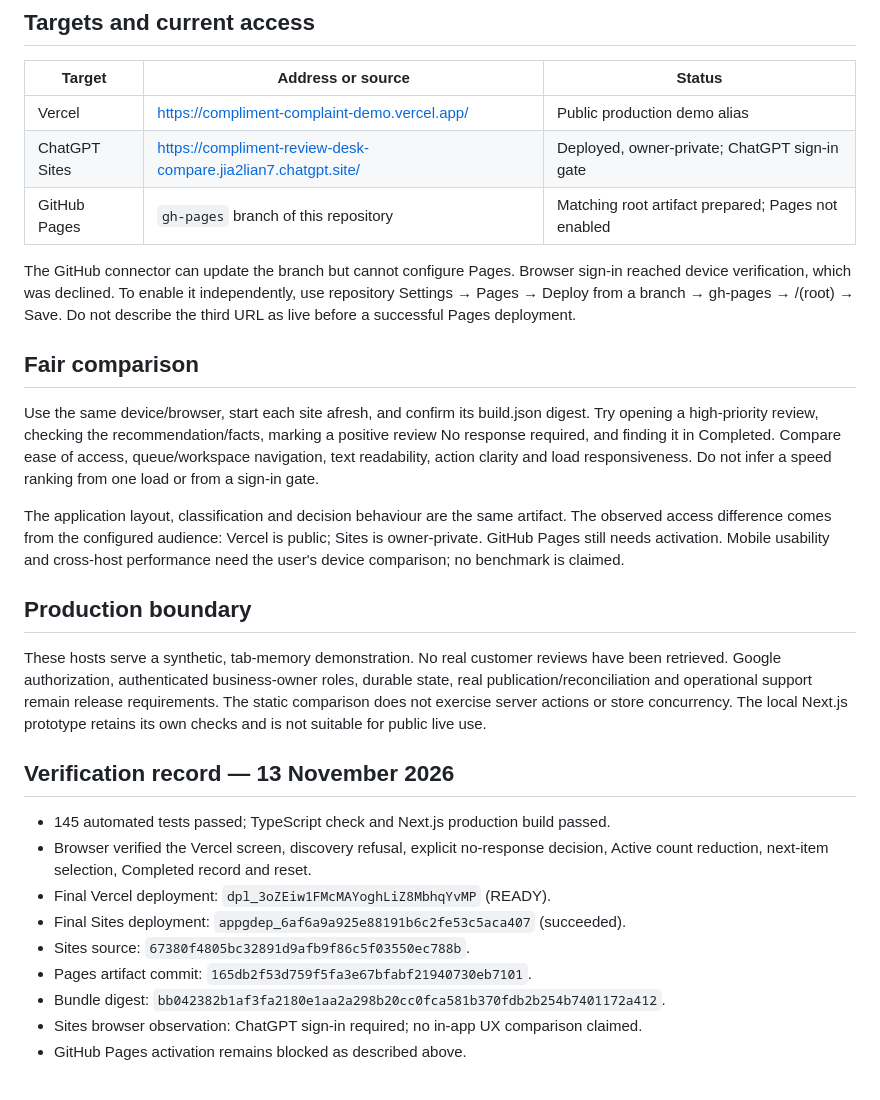
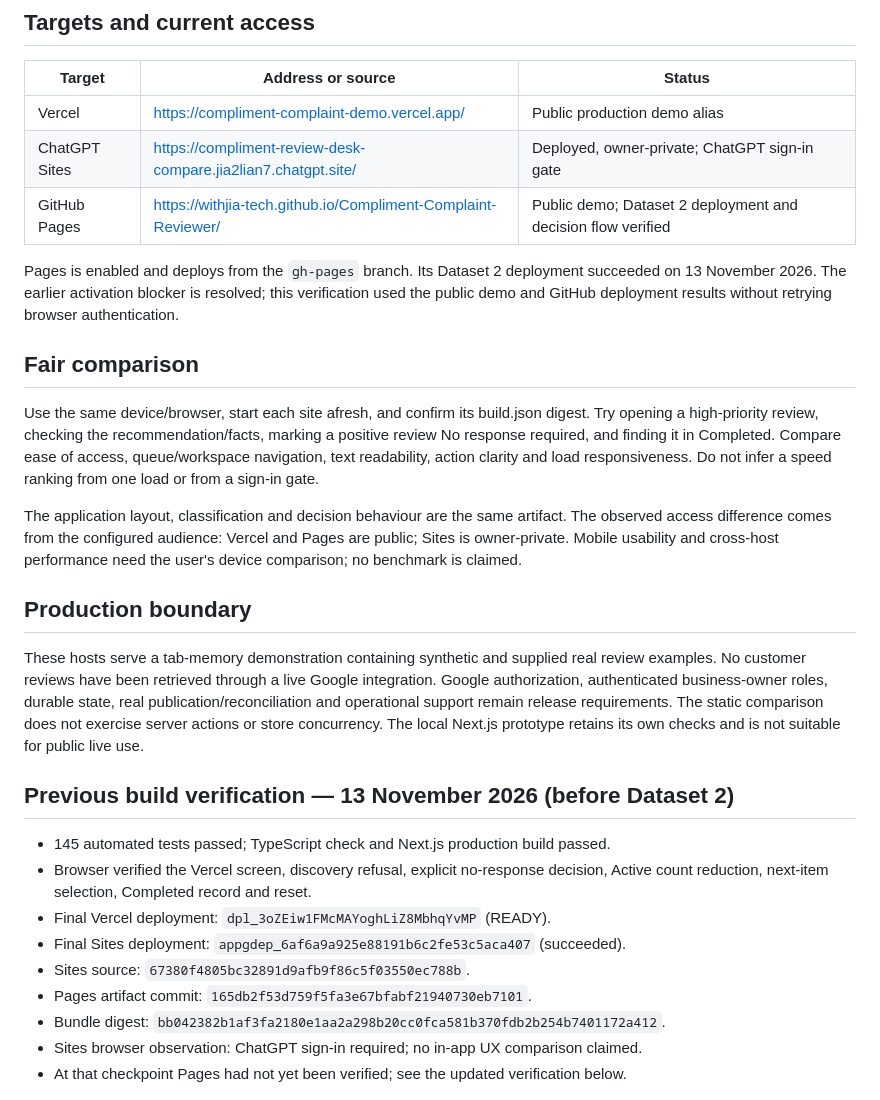
Before and after one commit to withJia-tech/Compliment-Complaint-Reviewer, a Markdown page: docs/HOSTING_COMPARISON.md, the part around one of its changes. GitHub-like rendering.

```diff
--- a/docs/HOSTING_COMPARISON.md
+++ b/docs/HOSTING_COMPARISON.md
@@ -28,12 +30,11 @@ Unknown/in-progress delivery stays in the active operational queue until reconci
 | --- | --- | --- |
 | Vercel | https://compliment-complaint-demo.vercel.app/ | Public production demo alias |
 | ChatGPT Sites | https://compliment-review-desk-compare.jia2lian7.chatgpt.site/ | Deployed, owner-private; ChatGPT sign-in gate |
-| GitHub Pages | `gh-pages` branch of this repository | Matching root artifact prepared; Pages not enabled |
+| GitHub Pages | https://withjia-tech.github.io/Compliment-Complaint-Reviewer/ | Public demo; Dataset 2 deployment and decision flow verified |
 
-The GitHub connector can update the branch but cannot configure Pages. Browser sign-in
-reached device verification, which was declined. To enable it independently, use
-repository Settings → Pages → Deploy from a branch → gh-pages → /(root) → Save.
-Do not describe the third URL as live before a successful Pages deployment.
+Pages is enabled and deploys from the `gh-pages` branch. Its Dataset 2 deployment succeeded
+on 13 November 2026. The earlier activation blocker is resolved; this verification used
+the public demo and GitHub deployment results without retrying browser authentication.
 
 ## Fair comparison
 
@@ -44,19 +45,19 @@ queue/workspace navigation, text readability, action clarity and load responsive
 Do not infer a speed ranking from one load or from a sign-in gate.
 
 The application layout, classification and decision behaviour are the same artifact.
-The observed access difference comes from the configured audience: Vercel is public;
-Sites is owner-private. GitHub Pages still needs activation. Mobile usability and
+The observed access difference comes from the configured audience: Vercel and Pages are
+public; Sites is owner-private. Mobile usability and
 cross-host performance need the user's device comparison; no benchmark is claimed.
 
 ## Production boundary
 
-These hosts serve a synthetic, tab-memory demonstration. No real customer reviews have
-been retrieved. Google authorization, authenticated business-owner roles, durable state,
+These hosts serve a tab-memory demonstration containing synthetic and supplied real review
+examples. No customer reviews have been retrieved through a live Google integration. Google authorization, authenticated business-owner roles, durable state,
 real publication/reconciliation and operational support remain release requirements.
 The static comparison does not exercise server actions or store concurrency. The local
 Next.js prototype retains its own checks and is not suitable for public live use.
 
-## Verification record — 13 November 2026
+## Previous build verification — 13 November 2026 (before Dataset 2)
 
 - 145 automated tests passed; TypeScript check and Next.js production build passed.
 - Browser verified the Vercel screen, discovery refusal, explicit no-response decision,
@@ -67,6 +68,6 @@ Next.js prototype retains its own checks and is not suitable for public live use
 - Pages artifact commit: `165db2f53d759f5fa3e67bfabf21940730eb7101`.
 - Bundle digest: `bb042382b1af3fa2180e1aa2a298b20cc0fca581b370fdb2b254b7401172a412`.
 - Sites browser observation: ChatGPT sign-in required; no in-app UX comparison claimed.
-- GitHub Pages activation remains blocked as described above.
+- At that checkpoint Pages had not yet been verified; see the updated verification below.
 
 ![Published decision-focused review desk](screenshots/review-desk-clean.jpg)
```
Also changed, not shown: other parts of docs/HOSTING_COMPARISON.md (+23 -2 lines), README.md (+3 -1 lines), docs/DATASET_2.md (added, +77 -0 lines), docs/screenshots/review-desk-dataset2.jpg (added), docs/screenshots/review-desk-pages-dataset2.jpg (added), 14 other files.
